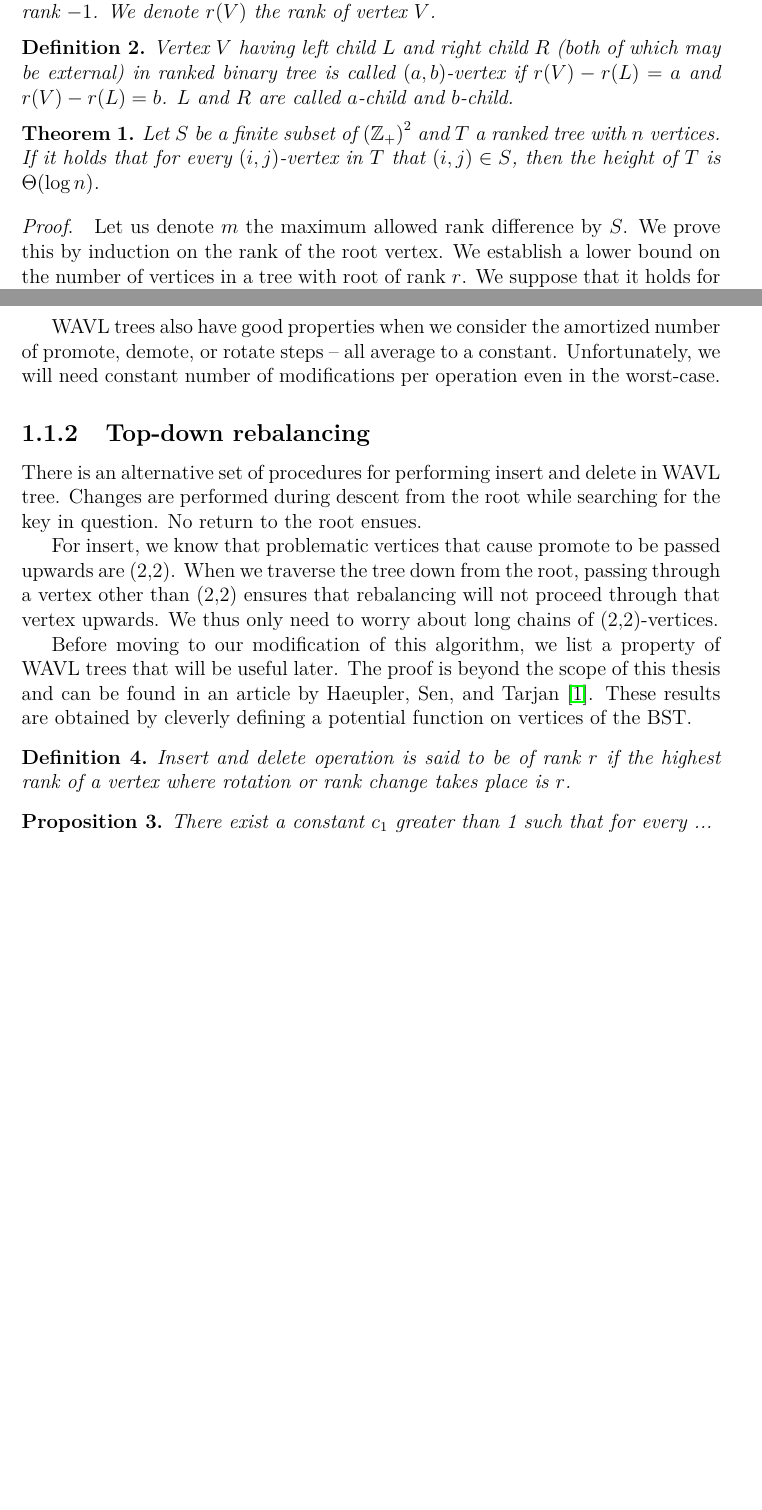
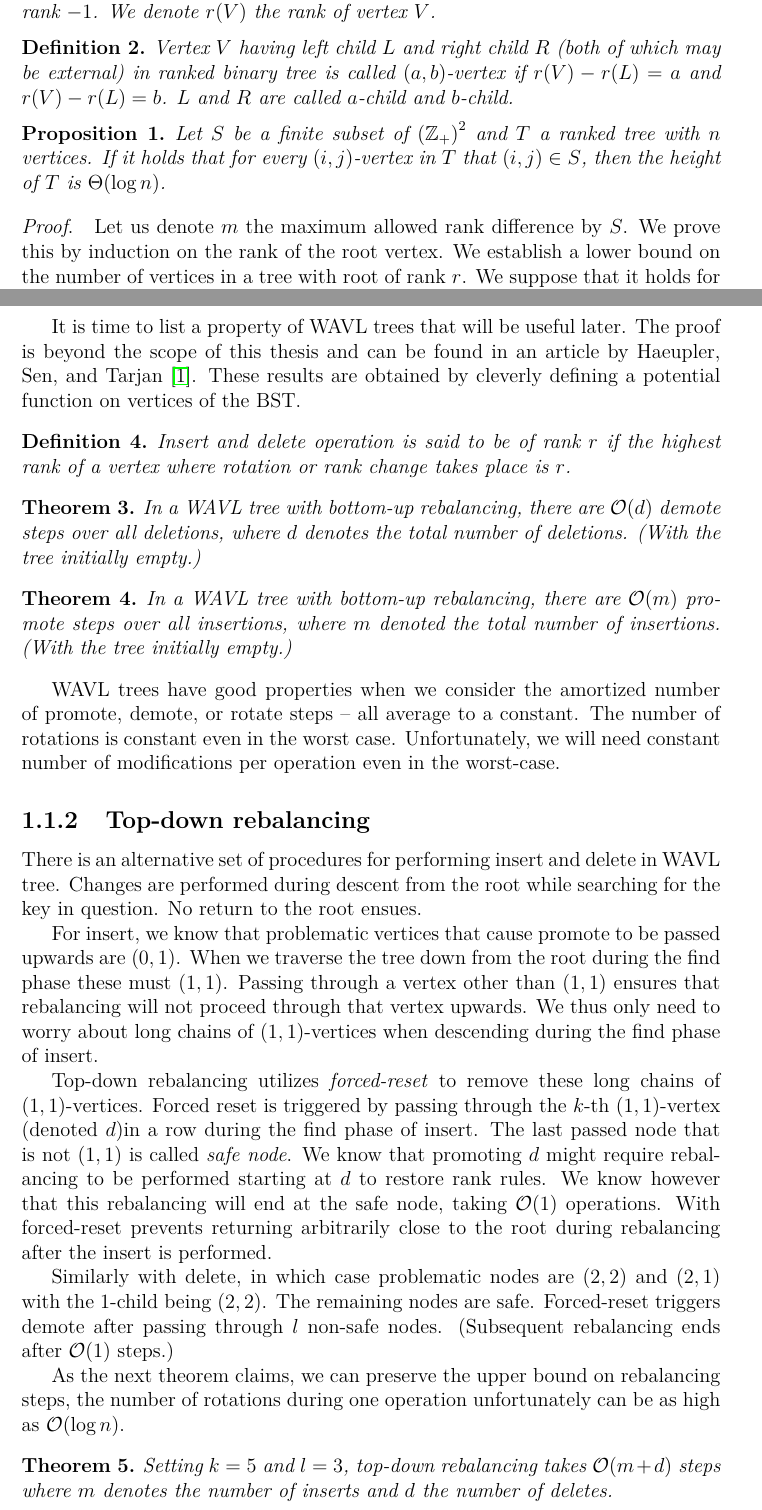
Before and after one commit to jiri-skrobanek/wavl-persistence, a LaTeX thesis (en/thesis.tex, which reads en/WAVL.tex): two parts of pages 11 and 15 of 41 before the commit and two parts of pages 11 and 15 of 42 after it, joined at a grey line, cut so that both start at the same text, the shorter picture padded with empty space. Compiled offline with pdfLaTeX.

Commit message:
Finish top-down rebalancing

```diff
--- a/en/WAVL.tex
+++ b/en/WAVL.tex
@@ -10,10 +10,10 @@ A binary tree is said to be {\em ranked binary tree} if all vertices have non-ne
 Vertex $V$ having left child $L$ and right child $R$ (both of which may be external) in ranked binary tree is called $(a,b)$-vertex if $r(V) - r(L) = a$ and $r(V) - r(L) = b$. $L$ and $R$ are called $a$-child and $b$-child.
 \end{defn}
 
-\begin{thm}
+\begin{prop}
 Let $S$ be a finite subset of ${(\mathbb{Z} _ +)}^2$ and $T$ a ranked tree with $n$ vertices. If it holds that for every $(i,j)$-vertex in $T$ that $(i,j) \in S$, then the height of $T$ is $\Theta(\log n)$.
 \label{thm-rbt-depth}
-\end{thm}
+\end{prop}
 
 \begin{myproof}
 Let us denote $m$ the maximum allowed rank difference by $S$.
@@ -78,20 +78,35 @@ We get the following as a corollary of theorem \ref{thm-rbt-depth}.
 Insertion and deletion on a Weak AVL tree have time complexity $\Theta(\log n)$ and require at most one rotation.
 \end{prop}
 
-WAVL trees also have good properties when we consider the amortized number of promote, demote, or rotate steps -- all average to a constant. Unfortunately, we will need constant number of modifications per operation even in the worst-case.
+It is time to list a property of WAVL trees that will be useful later. The proof is beyond the scope of this thesis and can be found in an article by Haeupler, Sen, and Tarjan \cite{rank-balanced-trees}. These results are obtained by cleverly defining a potential function on vertices of the BST.
+
+\begin{defn}
+Insert and delete operation is said to be of rank $r$ if the highest rank of a vertex where rotation or rank change takes place is $r$.
+\end{defn}
+
+\begin{thm}
+In a WAVL tree with bottom-up rebalancing, there are \bigO{d} demote steps over all deletions, where $d$ denotes the total number of deletions. (With the tree initially empty.)
+\end{thm}
+
+\begin{thm}
+In a WAVL tree with bottom-up rebalancing, there are \bigO{m} promote steps over all insertions, where $m$ denoted the total number of insertions. (With the tree initially empty.)
+\end{thm}
+
+WAVL trees have good properties when we consider the amortized number of promote, demote, or rotate steps -- all average to a constant. The number of rotations is constant even in the worst case. Unfortunately, we will need constant number of modifications per operation even in the worst-case.
 
 \subsection{Top-down rebalancing}
 
 There is an alternative set of procedures for performing insert and delete in WAVL tree. Changes are performed during descent from the root while searching for the key in question. No return to the root ensues.
 
-For insert, we know that problematic vertices that cause promote to be passed upwards are (2,2). When we traverse the tree down from the root, passing through a vertex other than (2,2) ensures that rebalancing will not proceed through that vertex upwards. We thus only need to worry about long chains of (2,2)-vertices.
+For insert, we know that problematic vertices that cause promote to be passed upwards are $(0,1)$. When we traverse the tree down from the root during the find phase these must $(1,1)$. Passing through a vertex other than $(1,1)$ ensures that rebalancing will not proceed through that vertex upwards. We thus only need to worry about long chains of $(1,1)$-vertices when descending during the find phase of insert.
 
-Before moving to our modification of this algorithm, we list a property of WAVL trees that will be useful later. The proof is beyond the scope of this thesis and can be found in an article by Haeupler, Sen, and Tarjan \cite{rank-balanced-trees}. These results are obtained by cleverly defining a potential function on vertices of the BST.
+Top-down rebalancing utilizes \textit{forced-reset} to remove these long chains of $(1,1)$-vertices. Forced reset is triggered by passing through the $k$-th $(1,1)$-vertex (denoted $d$)in a row during the find phase of insert. The last passed node that is not $(1,1)$ is called \textit{safe node}. We know that promoting $d$ might require rebalancing to be performed starting at $d$ to restore rank rules. We know however that this rebalancing will end at the safe node, taking \bigO{1} operations.
+With forced-reset prevents returning arbitrarily close to the root during rebalancing after the insert is performed.
 
-\begin{defn}
-Insert and delete operation is said to be of rank $r$ if the highest rank of a vertex where rotation or rank change takes place is $r$.
-\end{defn}
+Similarly with delete, in which case problematic nodes are $(2,2)$ and $(2,1)$ with the 1-child being $(2,2)$. The remaining nodes are safe. Forced-reset triggers demote after passing through $l$ non-safe nodes. (Subsequent rebalancing ends after \bigO{1} steps.)
 
-\begin{prop}
-There exist a constant $c_1$ greater than 1 such that for every ... %TODO: Some of the theorems from rbt article, probably without proofs.
-\end{prop}
+As the next theorem claims, we can preserve the upper bound on rebalancing steps, the number of rotations during one operation unfortunately can be as high as \bigO{\log n}.
+
+\begin{thm}
+Setting $k=5$ and $l=3$, top-down rebalancing takes \bigO{m+d} steps where $m$ denotes the number of inserts and $d$ the number of deletes.
+\end{thm}
```
